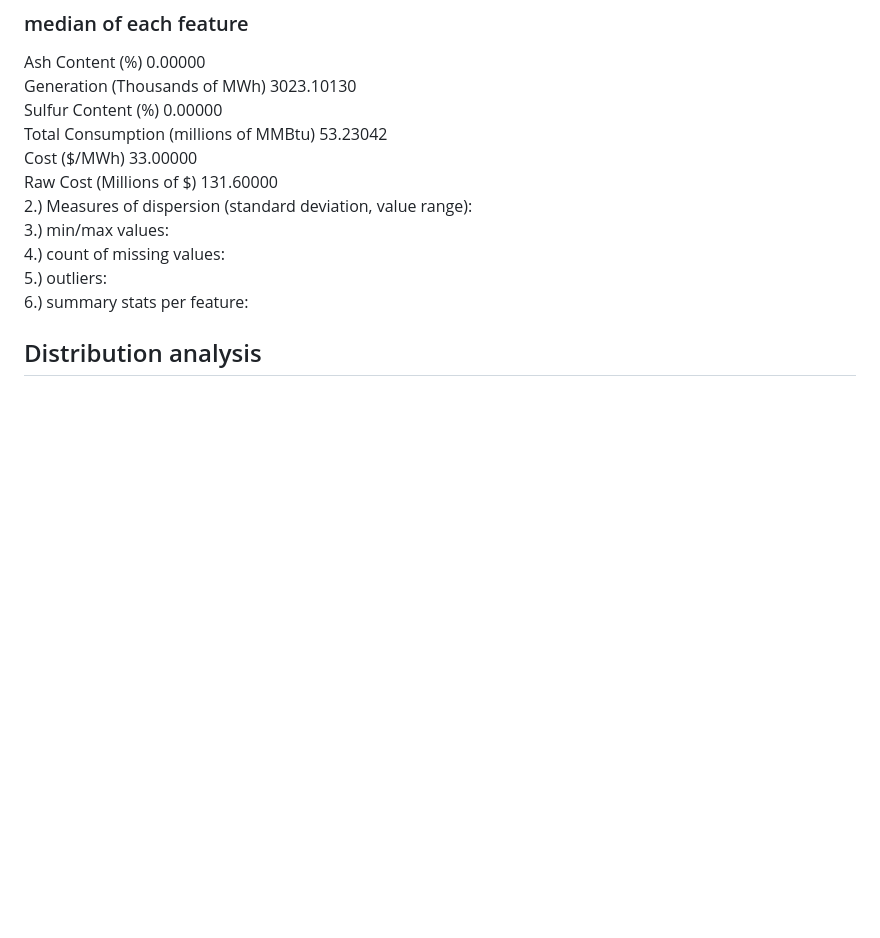
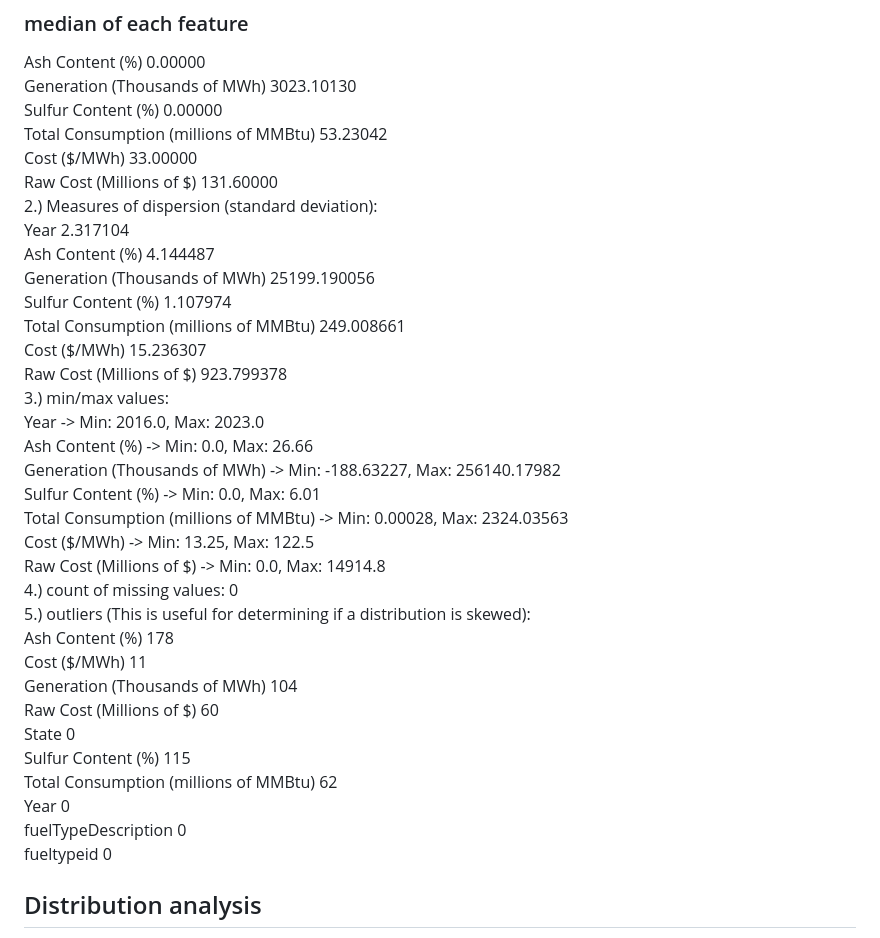
Before and after one commit to TKSteppat/CSCI385-Energy, a Markdown page: Exploratory-data-analysis.md, the part around the change. Rendered like a GitHub page; blank space fills up the shorter version.

Commit message:
Update measures of dispersion and summary statistics

```diff
--- a/Exploratory-data-analysis.md
+++ b/Exploratory-data-analysis.md
@@ -44,11 +44,34 @@ Sulfur Content (%)                          0.00000 <br>
 Total Consumption (millions of MMBtu)      53.23042 <br>
 Cost ($/MWh)                               33.00000 <br>
 Raw Cost (Millions of $)                  131.60000 <br>
-2.) Measures of dispersion (standard deviation, value range): <br>
+2.) Measures of dispersion (standard deviation): <br>
+ Year                                         2.317104 <br>
+Ash Content (%)                              4.144487 <br>
+Generation (Thousands of MWh)            25199.190056 <br>
+Sulfur Content (%)                           1.107974 <br>
+Total Consumption (millions of MMBtu)      249.008661 <br>
+Cost ($/MWh)                                15.236307 <br>
+Raw Cost (Millions of $)                   923.799378 <br>
 3.) min/max values: <br>
-4.) count of missing values:  <br>
-5.) outliers:  <br>
-6.) summary stats per feature:  <br>
+Year -> Min: 2016.0, Max: 2023.0 <br>
+Ash Content (%) -> Min: 0.0, Max: 26.66 <br>
+Generation (Thousands of MWh) -> Min: -188.63227, Max: 256140.17982 <br>
+Sulfur Content (%) -> Min: 0.0, Max: 6.01 <br>
+Total Consumption (millions of MMBtu) -> Min: 0.00028, Max: 2324.03563 <br>
+Cost ($/MWh) -> Min: 13.25, Max: 122.5 <br>
+Raw Cost (Millions of $) -> Min: 0.0, Max: 14914.8 <br>
+4.) count of missing values: 0 <br>
+5.) outliers (This is useful for determining if a distribution is skewed): <br>
+Ash Content (%)                          178 <br>
+Cost ($/MWh)                              11 <br>
+Generation (Thousands of MWh)            104 <br>
+Raw Cost (Millions of $)                  60 <br>
+State                                      0 <br>
+Sulfur Content (%)                       115 <br>
+Total Consumption (millions of MMBtu)     62 <br>
+Year                                       0 <br>
+fuelTypeDescription                        0 <br>
+fueltypeid                                 0 <br>
 
 ## Distribution analysis
 1.) Distribution shape (normal, skewed, bimodal, etc):  <br>
```
